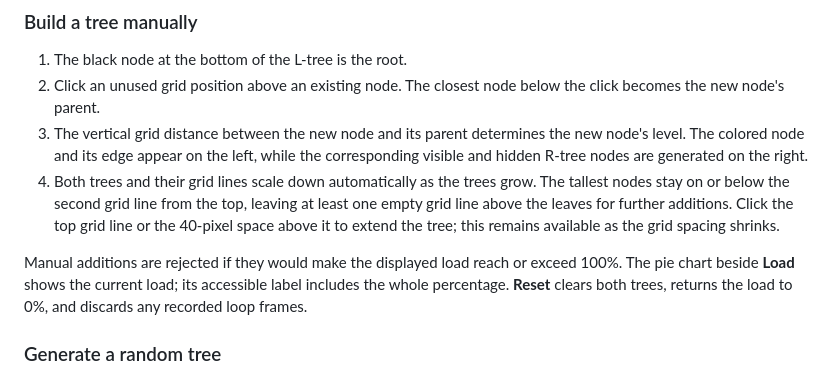
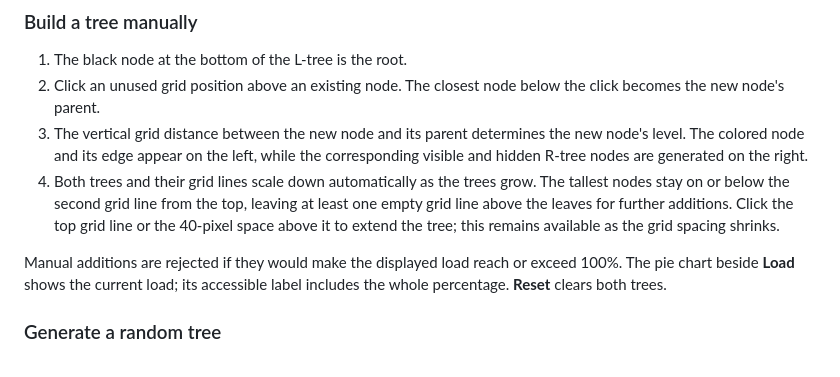
Before and after one commit to bob7/tree-splicing, a Markdown page: README.md, the part around the change. Drawn GitHub-style.

Commit message:
Update README to clarify reset functionality
Removed mention of discarding recorded loop frames from the reset functionality.

```diff
--- a/README.md
+++ b/README.md
@@ -20,7 +20,7 @@ Open `kcodeApp.html` in a modern web browser. The left panel is the editable **L
 3. The vertical grid distance between the new node and its parent determines the new node's level. The colored node and its edge appear on the left, while the corresponding visible and hidden R-tree nodes are generated on the right.
 4. Both trees and their grid lines scale down automatically as the trees grow. The tallest nodes stay on or below the second grid line from the top, leaving at least one empty grid line above the leaves for further additions. Click the top grid line or the 40-pixel space above it to extend the tree; this remains available as the grid spacing shrinks.
 
-Manual additions are rejected if they would make the displayed load reach or exceed 100%. The pie chart beside **Load** shows the current load; its accessible label includes the whole percentage. **Reset** clears both trees, returns the load to 0%, and discards any recorded loop frames.
+Manual additions are rejected if they would make the displayed load reach or exceed 100%. The pie chart beside **Load** shows the current load; its accessible label includes the whole percentage. **Reset** clears both trees.
 
 ### Generate a random tree
 
```
